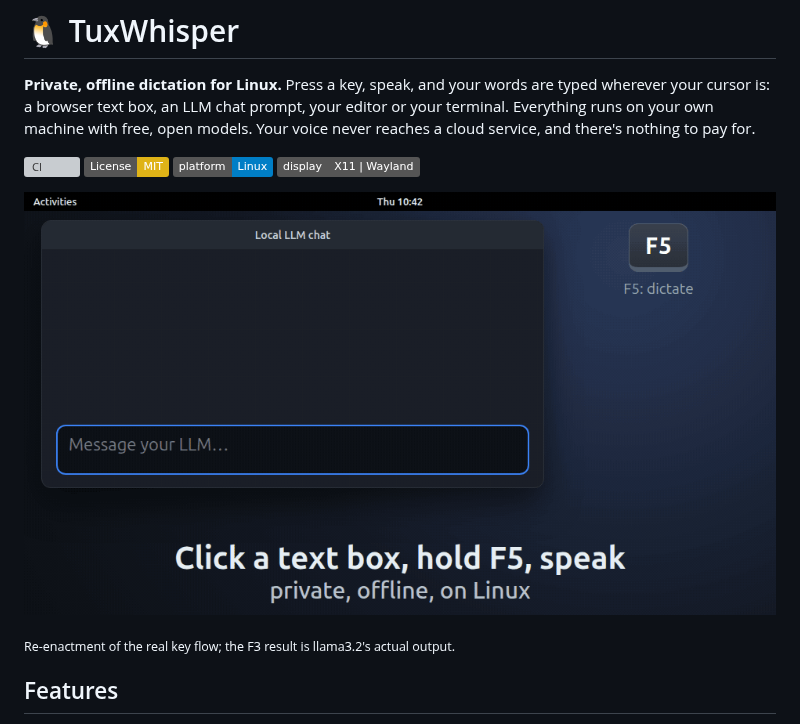
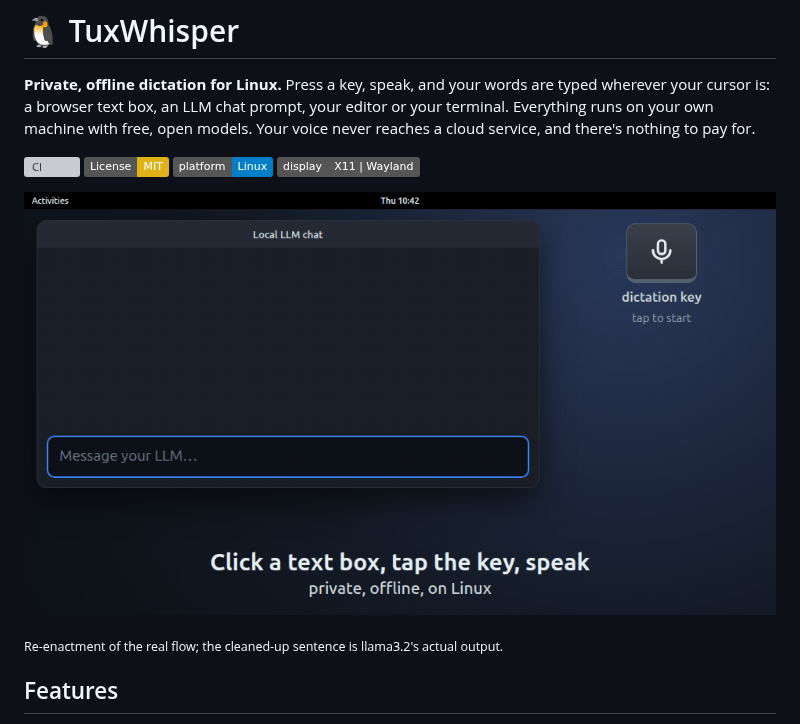
Before and after one commit to ialmajai/tuxwhisper, a Markdown page: README.md, the part around the change. GitHub-like rendering; pictures changed too: docs/demo.gif; badges without logos; grey boxes are pictures that could not be loaded.

Commit message:
Show tap-to-talk without key names in the demo

```diff
--- a/README.md
+++ b/README.md
@@ -10,9 +10,9 @@ reaches a cloud service, and there's nothing to pay for.
 ![Platform: Linux](https://img.shields.io/badge/platform-Linux-blue?logo=linux&logoColor=white)
 ![X11 | Wayland](https://img.shields.io/badge/display-X11%20%7C%20Wayland-555)
 
-![Animated re-enactment of TuxWhisper: hold F5, speak, and the sentence is typed into a chat box; hold F3 and the filler words are removed too; Alt+F9 opens the settings menu](docs/demo.gif)
+![Animated re-enactment of TuxWhisper: tap the dictation key, speak, tap again, and the sentence is typed into a chat box; the cleanup key also removes filler words; the settings key opens the settings menu](docs/demo.gif)
 
-<sub>Re-enactment of the real key flow; the F3 result is llama3.2's actual output.</sub>
+<sub>Re-enactment of the real flow; the cleaned-up sentence is llama3.2's actual output.</sub>
 
 ## Features
 
```
